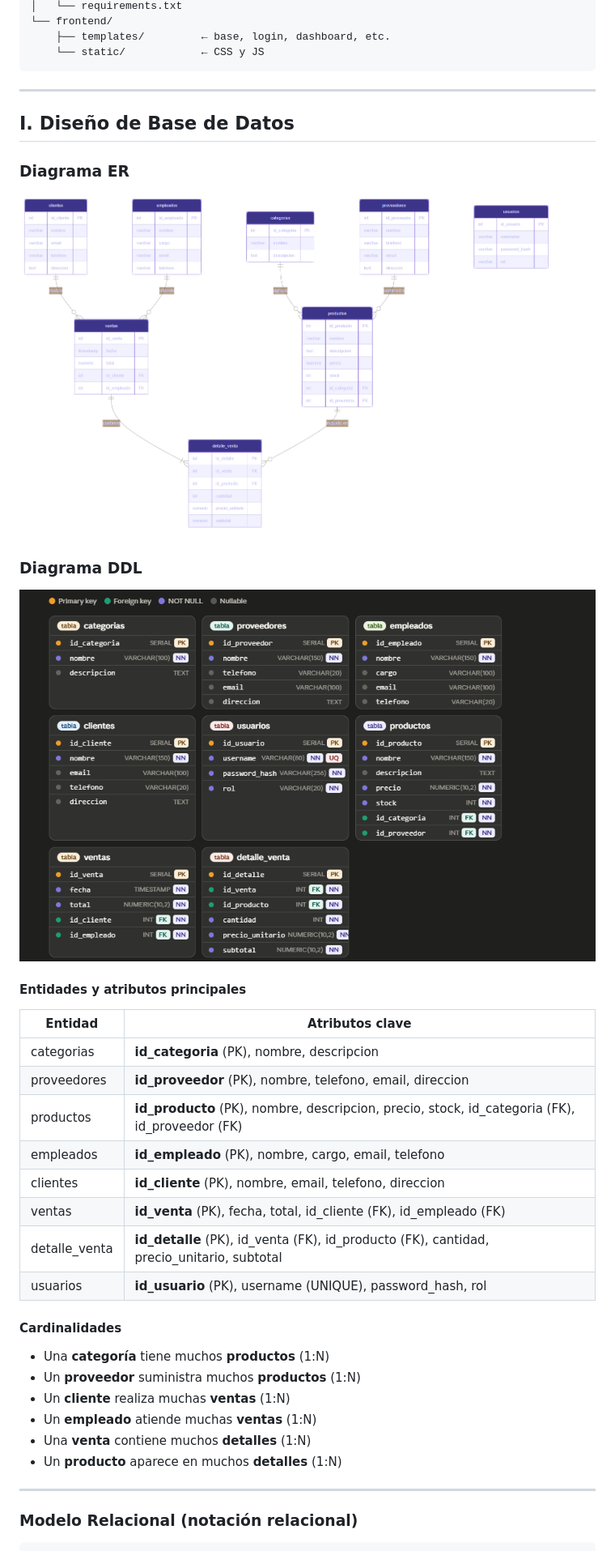
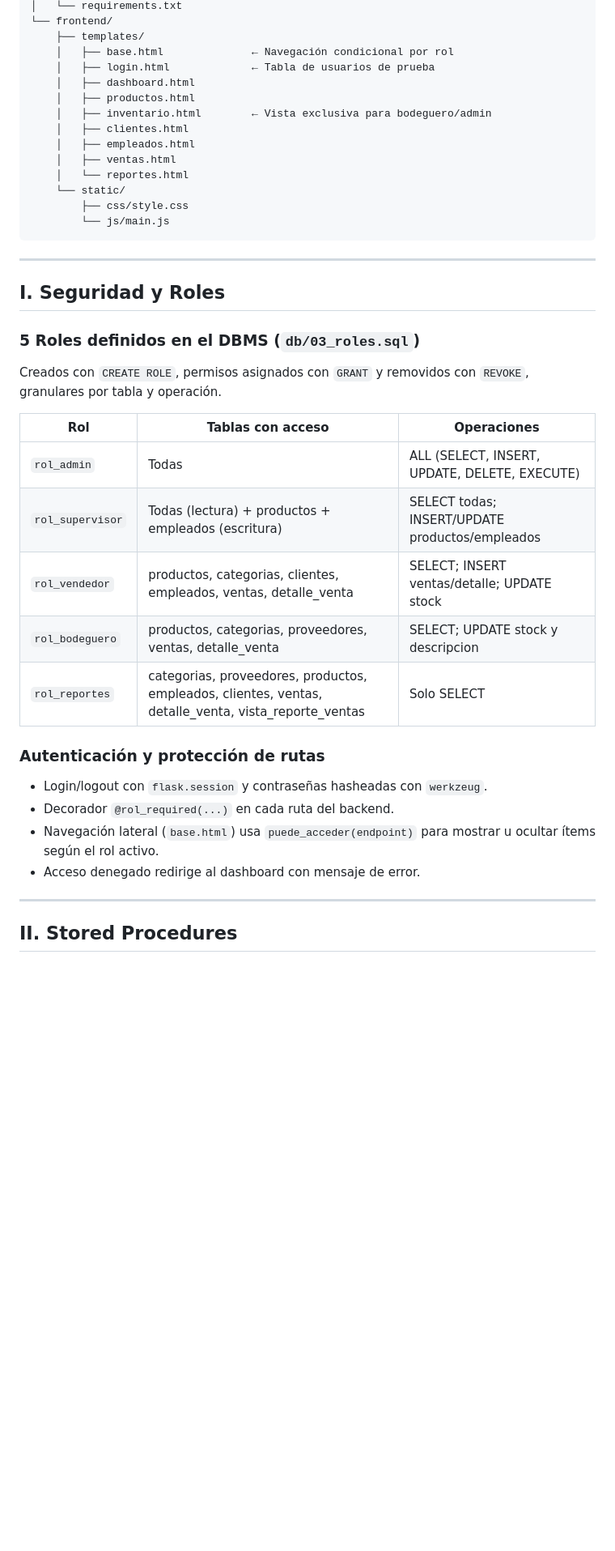
Before and after one commit to HipWilson/ProyectoAvances2, a Markdown page: README.md, the part around one of its changes. Shown at 81% size. GitHub-like rendering; blank space fills up the shorter version.

````diff
--- a/README.md
+++ b/README.md
@@ -45,41 +97,44 @@ tienda/
 │   └── requirements.txt
 └── frontend/
-    ├── templates/         ← base, login, dashboard, etc.
-    └── static/            ← CSS y JS
+    ├── templates/
+    │   ├── base.html              ← Navegación condicional por rol
+    │   ├── login.html             ← Tabla de usuarios de prueba
+    │   ├── dashboard.html
+    │   ├── productos.html
+    │   ├── inventario.html        ← Vista exclusiva para bodeguero/admin
+    │   ├── clientes.html
+    │   ├── empleados.html
+    │   ├── ventas.html
+    │   └── reportes.html
+    └── static/
+        ├── css/style.css
+        └── js/main.js
 ```
 
 ---
 
-## I. Diseño de Base de Datos
+## I. Seguridad y Roles
 
-### Diagrama ER
-![alt text](image.png)
+### 5 Roles definidos en el DBMS (`db/03_roles.sql`)
 
-### Diagrama DDL
-![alt text](<DDL .png>)
-#### Entidades y atributos principales
+Creados con `CREATE ROLE`, permisos asignados con `GRANT` y removidos con `REVOKE`, granulares por tabla y operación.
 
-| Entidad | Atributos clave |
-|---------|----------------|
-| categorias | **id_categoria** (PK), nombre, descripcion |
-| proveedores | **id_proveedor** (PK), nombre, telefono, email, direccion |
-| productos | **id_producto** (PK), nombre, descripcion, precio, stock, id_categoria (FK), id_proveedor (FK) |
-| empleados | **id_empleado** (PK), nombre, cargo, email, telefono |
-| clientes | **id_cliente** (PK), nombre, email, telefono, direccion |
-| ventas | **id_venta** (PK), fecha, total, id_cliente (FK), id_empleado (FK) |
-| detalle_venta | **id_detalle** (PK), id_venta (FK), id_producto (FK), cantidad, precio_unitario, subtotal |
-| usuarios | **id_usuario** (PK), username (UNIQUE), password_hash, rol |
+| Rol              | Tablas con acceso                                                     | Operaciones                                  |
+|------------------|-----------------------------------------------------------------------|----------------------------------------------|
+| `rol_admin`      | Todas                                                                 | ALL (SELECT, INSERT, UPDATE, DELETE, EXECUTE)|
+| `rol_supervisor` | Todas (lectura) + productos + empleados (escritura)                   | SELECT todas; INSERT/UPDATE productos/empleados |
+| `rol_vendedor`   | productos, categorias, clientes, empleados, ventas, detalle_venta     | SELECT; INSERT ventas/detalle; UPDATE stock  |
+| `rol_bodeguero`  | productos, categorias, proveedores, ventas, detalle_venta             | SELECT; UPDATE stock y descripcion           |
+| `rol_reportes`   | categorias, proveedores, productos, empleados, clientes, ventas, detalle_venta, vista_reporte_ventas | Solo SELECT |
 
-#### Cardinalidades
+### Autenticación y protección de rutas
 
-- Una **categoría** tiene muchos **productos** (1:N)
-- Un **proveedor** suministra muchos **productos** (1:N)
-- Un **cliente** realiza muchas **ventas** (1:N)
-- Un **empleado** atiende muchas **ventas** (1:N)
-- Una **venta** contiene muchos **detalles** (1:N)
-- Un **producto** aparece en muchos **detalles** (1:N)
+- Login/logout con `flask.session` y contraseñas hasheadas con `werkzeug`.
+- Decorador `@rol_required(...)` en cada ruta del backend.
+- Navegación lateral (`base.html`) usa `puede_acceder(endpoint)` para mostrar u ocultar ítems según el rol activo.
+- Acceso denegado redirige al dashboard con mensaje de error.
 
 ---
 
-### Modelo Relacional (notación relacional)
+## II. Stored Procedures
 
````
Also changed, not shown: other parts of README.md (+116 -308 lines).
